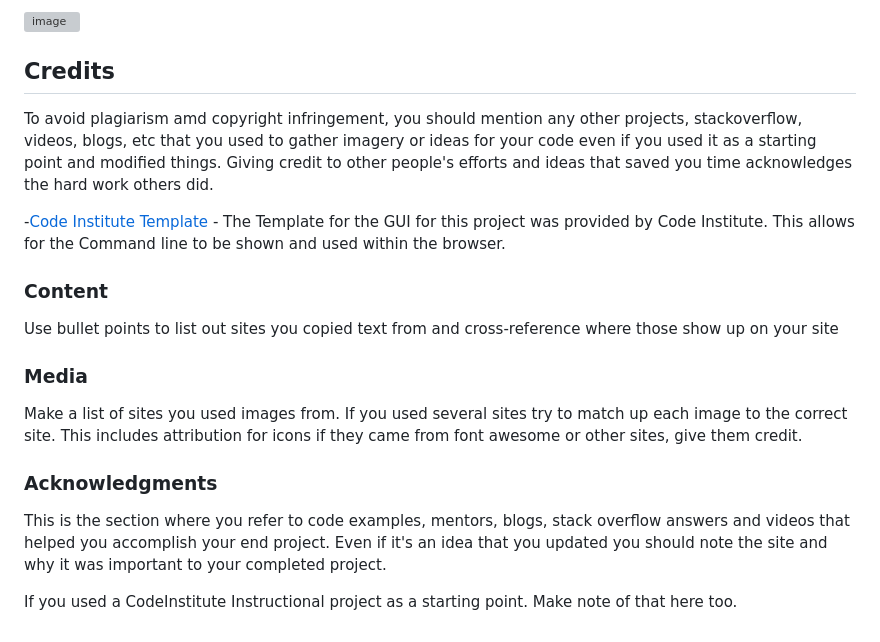
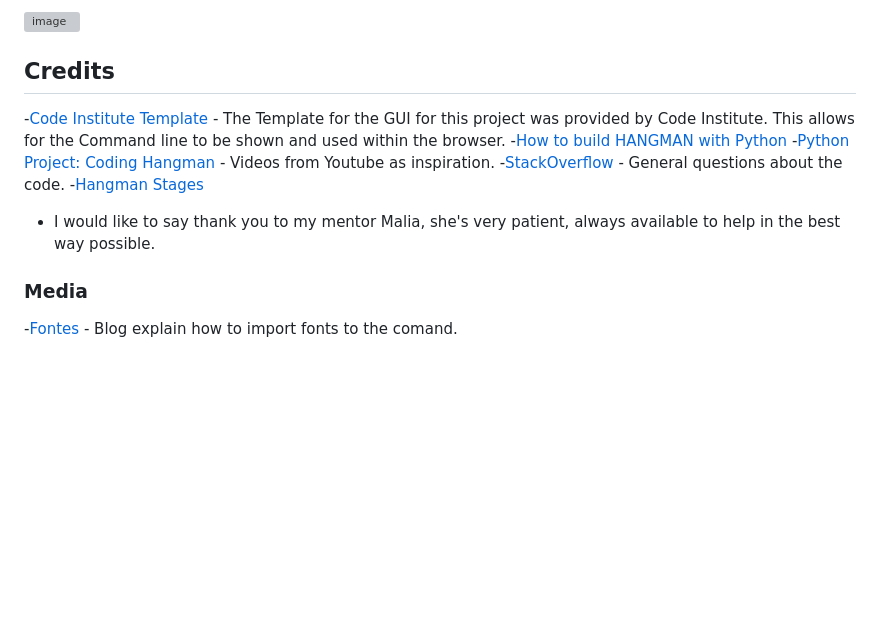
Before and after one commit to naragurgel/hangmangame, a Markdown page: README.md, the part around the change. Drawn GitHub-style; blank space fills up the shorter version; grey boxes are pictures that could not be loaded.

Commit message:
Add info to the read me

```diff
--- a/README.md
+++ b/README.md
@@ -245,21 +245,17 @@ B. Deploy either manual or automatic
 
 ## Credits
 
-To avoid plagiarism amd copyright infringement, you should mention any other projects, stackoverflow, videos, blogs, etc that you used to gather imagery or ideas for your code even if you used it as a starting point and modified things. Giving credit to other people's efforts and ideas that saved you time acknowledges the hard work others did.
-
 -[Code Institute Template](https://github.com/Code-Institute-Org/python-essentials-template)
     - The Template for the GUI for this project was provided by Code Institute. This allows for the Command line to be shown and used within the browser.
-
-### Content
-
-Use bullet points to list out sites you copied text from and cross-reference where those show up on your site
+-[How to build HANGMAN with Python](https://www.youtube.com/watch?v=m4nEnsavl6w)
+-[Python Project: Coding Hangman](https://www.youtube.com/watch?v=Ff--def_1q0)
+    - Videos from Youtube as inspiration.
+-[StackOverflow](https://stackoverflow.com/)
+    - General questions about the code.
+-[Hangman Stages](https://inventwithpython.com/invent4thed/chapter8.html)
+- I would like to say thank you to my mentor Malia, she's very patient, always available to help in the best way possible.
 
 ### Media
 
-Make a list of sites you used images from. If you used several sites try to match up each image to the correct site. This includes attribution for icons if they came from font awesome or other sites, give them credit.
-
-### Acknowledgments
-
-This is the section where you refer to code examples, mentors, blogs, stack overflow answers and videos that helped you accomplish your end project. Even if it's an idea that you updated you should note the site and why it was important to your completed project.
-
-If you used a CodeInstitute Instructional project as a starting point. Make note of that here too.
+-[Fontes](https://www.geeksforgeeks.org/python-ascii-art-using-pyfiglet-module/)
+    - Blog explain how to import fonts to the comand.
```
